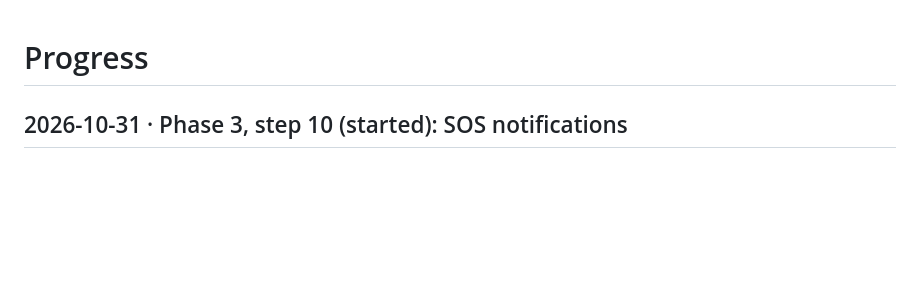
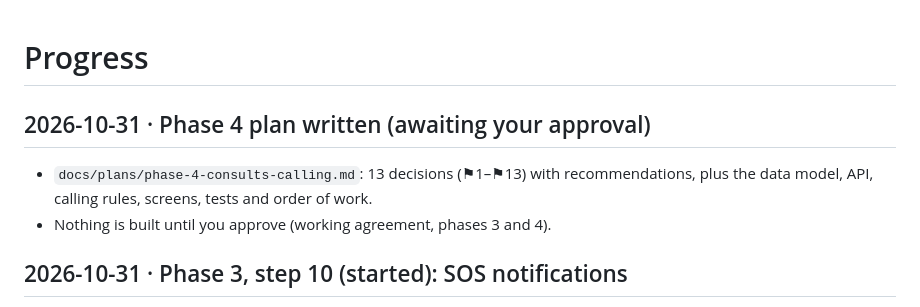
Before and after one commit to siddardhaNS/HealthCare, a Markdown page: docs/progress.md, the part around the change. Drawn GitHub-style; blank space fills up the shorter version.

Commit message:
docs(consults): Phase 4 plan (consults and calling), awaiting approval

```diff
--- a/docs/progress.md
+++ b/docs/progress.md
@@ -1,4 +1,9 @@
 # Progress
+
+## 2026-10-31 · Phase 4 plan written (awaiting your approval)
+
+- `docs/plans/phase-4-consults-calling.md`: 13 decisions (⚑1–⚑13) with recommendations, plus the data model, API, calling rules, screens, tests and order of work.
+- Nothing is built until you approve (working agreement, phases 3 and 4).
 
 ## 2026-10-31 · Phase 3, step 10 (started): SOS notifications
 
```
Also changed, not shown: docs/plans/phase-4-consults-calling.md (added, +168 -0 lines).
